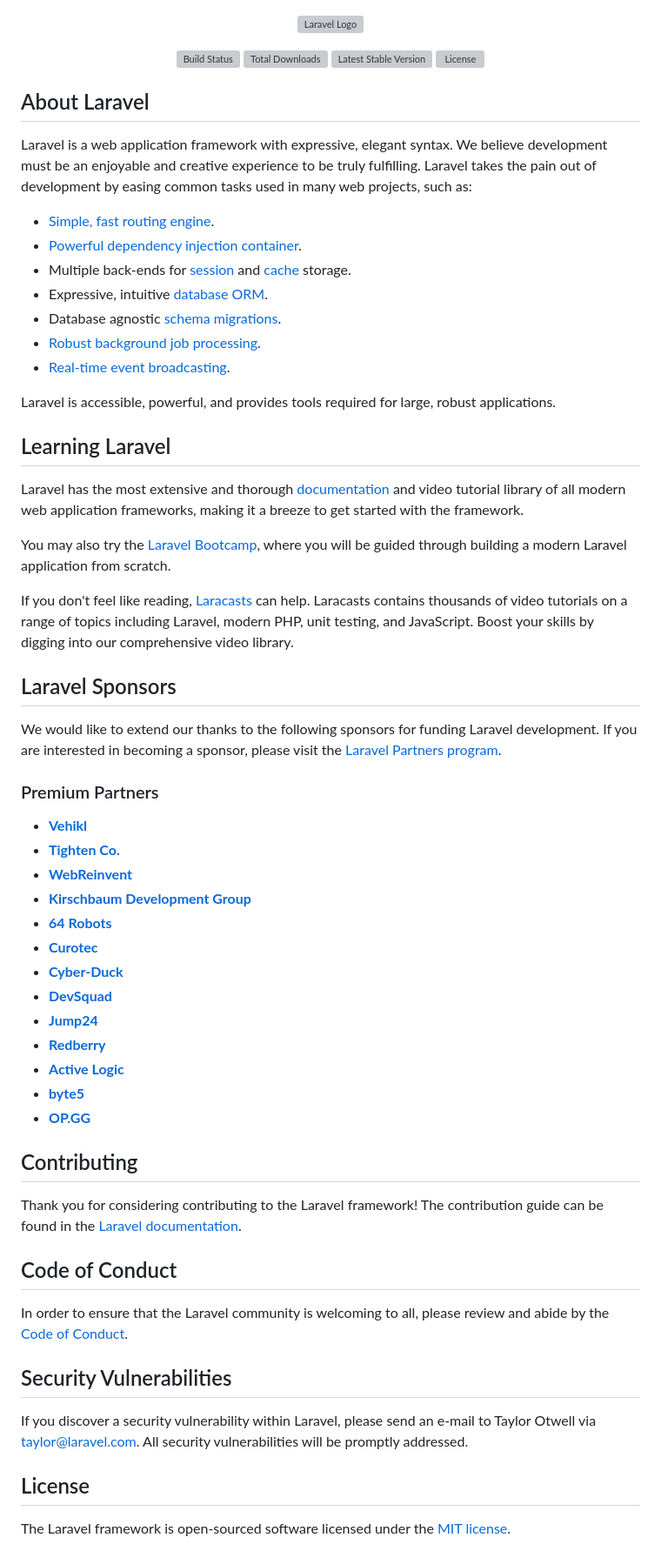
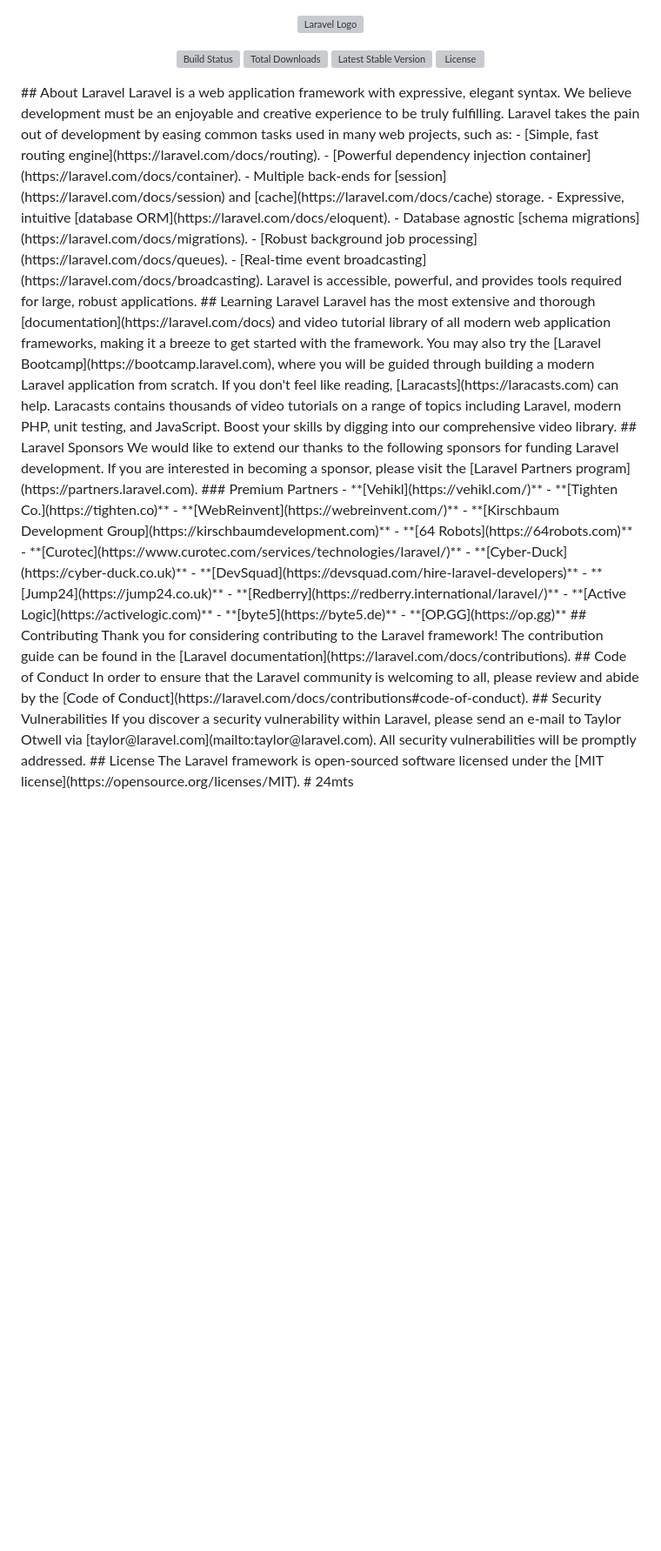
Before and after one commit to winipooh161/mtsp, a Markdown page: README.md, the part around the change. Shown: that part at 87% size. Rendered like a GitHub page; blank space fills up the shorter version; grey boxes are pictures that could not be loaded.

```diff
--- a/README.md
+++ b/README.md
@@ -1,16 +1,12 @@
 <p align="center"><a href="https://laravel.com" target="_blank"><img src="https://raw.githubusercontent.com/laravel/art/master/logo-lockup/5%20SVG/2%20CMYK/1%20Full%20Color/laravel-logolockup-cmyk-red.svg" width="400" alt="Laravel Logo"></a></p>
-
 <p align="center">
 <a href="https://github.com/laravel/framework/actions"><img src="https://github.com/laravel/framework/workflows/tests/badge.svg" alt="Build Status"></a>
 <a href="https://packagist.org/packages/laravel/framework"><img src="https://img.shields.io/packagist/dt/laravel/framework" alt="Total Downloads"></a>
 <a href="https://packagist.org/packages/laravel/framework"><img src="https://img.shields.io/packagist/v/laravel/framework" alt="Latest Stable Version"></a>
 <a href="https://packagist.org/packages/laravel/framework"><img src="https://img.shields.io/packagist/l/laravel/framework" alt="License"></a>
 </p>
-
 ## About Laravel
-
 Laravel is a web application framework with expressive, elegant syntax. We believe development must be an enjoyable and creative experience to be truly fulfilling. Laravel takes the pain out of development by easing common tasks used in many web projects, such as:
-
 - [Simple, fast routing engine](https://laravel.com/docs/routing).
 - [Powerful dependency injection container](https://laravel.com/docs/container).
 - Multiple back-ends for [session](https://laravel.com/docs/session) and [cache](https://laravel.com/docs/cache) storage.
@@ -18,23 +14,14 @@ Laravel is a web application framework with expressive, elegant syntax. We belie
 - Database agnostic [schema migrations](https://laravel.com/docs/migrations).
 - [Robust background job processing](https://laravel.com/docs/queues).
 - [Real-time event broadcasting](https://laravel.com/docs/broadcasting).
-
 Laravel is accessible, powerful, and provides tools required for large, robust applications.
-
 ## Learning Laravel
-
 Laravel has the most extensive and thorough [documentation](https://laravel.com/docs) and video tutorial library of all modern web application frameworks, making it a breeze to get started with the framework.
-
 You may also try the [Laravel Bootcamp](https://bootcamp.laravel.com), where you will be guided through building a modern Laravel application from scratch.
-
 If you don't feel like reading, [Laracasts](https://laracasts.com) can help. Laracasts contains thousands of video tutorials on a range of topics including Laravel, modern PHP, unit testing, and JavaScript. Boost your skills by digging into our comprehensive video library.
-
 ## Laravel Sponsors
-
 We would like to extend our thanks to the following sponsors for funding Laravel development. If you are interested in becoming a sponsor, please visit the [Laravel Partners program](https://partners.laravel.com).
-
 ### Premium Partners
-
 - **[Vehikl](https://vehikl.com/)**
 - **[Tighten Co.](https://tighten.co)**
 - **[WebReinvent](https://webreinvent.com/)**
@@ -48,19 +35,12 @@ We would like to extend our thanks to the following sponsors for funding Laravel
 - **[Active Logic](https://activelogic.com)**
 - **[byte5](https://byte5.de)**
 - **[OP.GG](https://op.gg)**
-
 ## Contributing
-
 Thank you for considering contributing to the Laravel framework! The contribution guide can be found in the [Laravel documentation](https://laravel.com/docs/contributions).
-
 ## Code of Conduct
-
 In order to ensure that the Laravel community is welcoming to all, please review and abide by the [Code of Conduct](https://laravel.com/docs/contributions#code-of-conduct).
-
 ## Security Vulnerabilities
-
 If you discover a security vulnerability within Laravel, please send an e-mail to Taylor Otwell via [taylor@laravel.com](mailto:taylor@laravel.com). All security vulnerabilities will be promptly addressed.
-
 ## License
-
 The Laravel framework is open-sourced software licensed under the [MIT license](https://opensource.org/licenses/MIT).
+# 24mts
```
